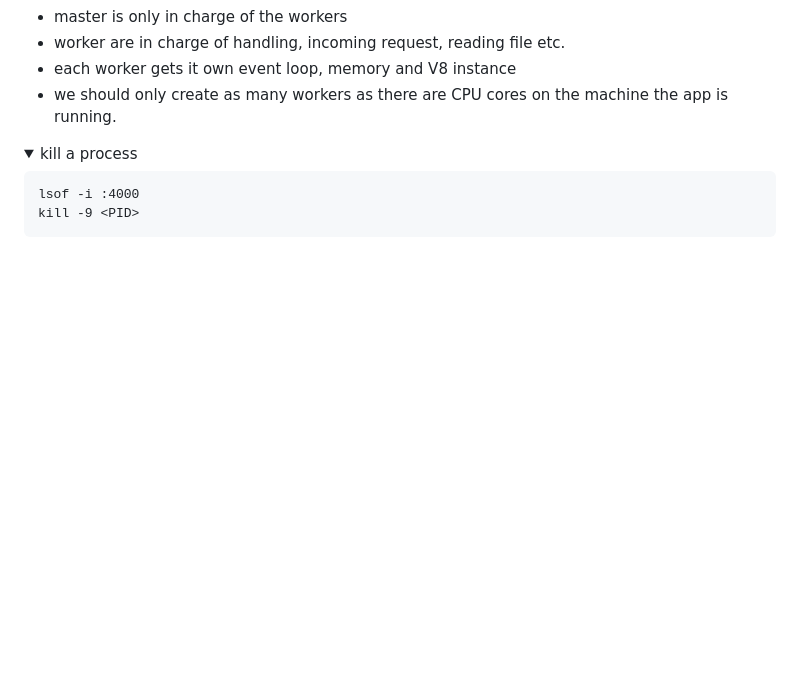
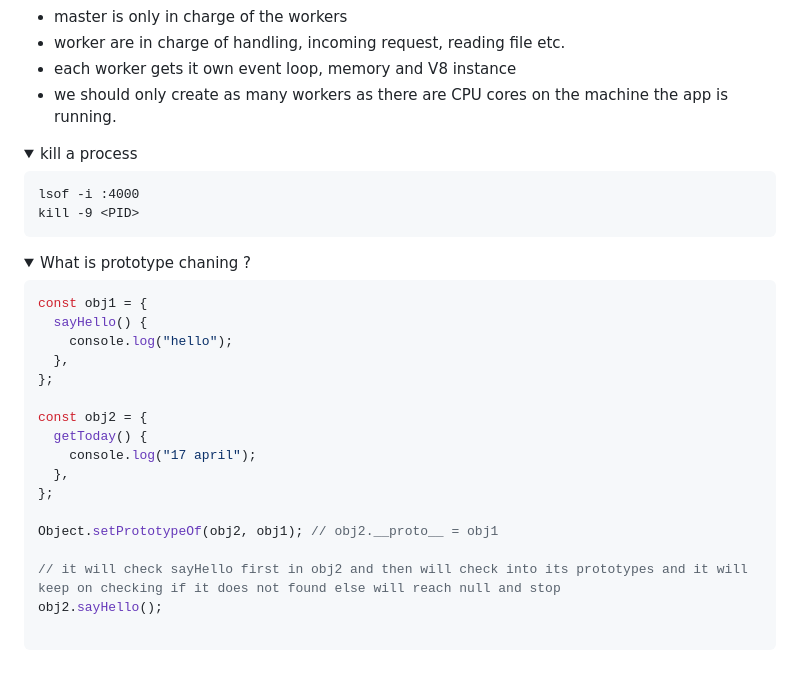
Before and after one commit to manggic/frontend-interview-question, a Markdown page: README.md, the part around the change. GitHub-like rendering; folded sections open; blank space fills up the shorter version.

````diff
--- a/README.md
+++ b/README.md
@@ -1907,3 +1907,27 @@ lsof -i :4000
 kill -9 <PID>
 ```
 </details>
+
+<details close>
+<summary>What is prototype chaning ?</summary>
+
+```js
+const obj1 = {
+  sayHello() {
+    console.log("hello");
+  },
+};
+
+const obj2 = {
+  getToday() {
+    console.log("17 april");
+  },
+};
+
+Object.setPrototypeOf(obj2, obj1); // obj2.__proto__ = obj1
+
+// it will check sayHello first in obj2 and then will check into its prototypes and it will keep on checking if it does not found else will reach null and stop
+obj2.sayHello();
+
+```
+</details>
````
